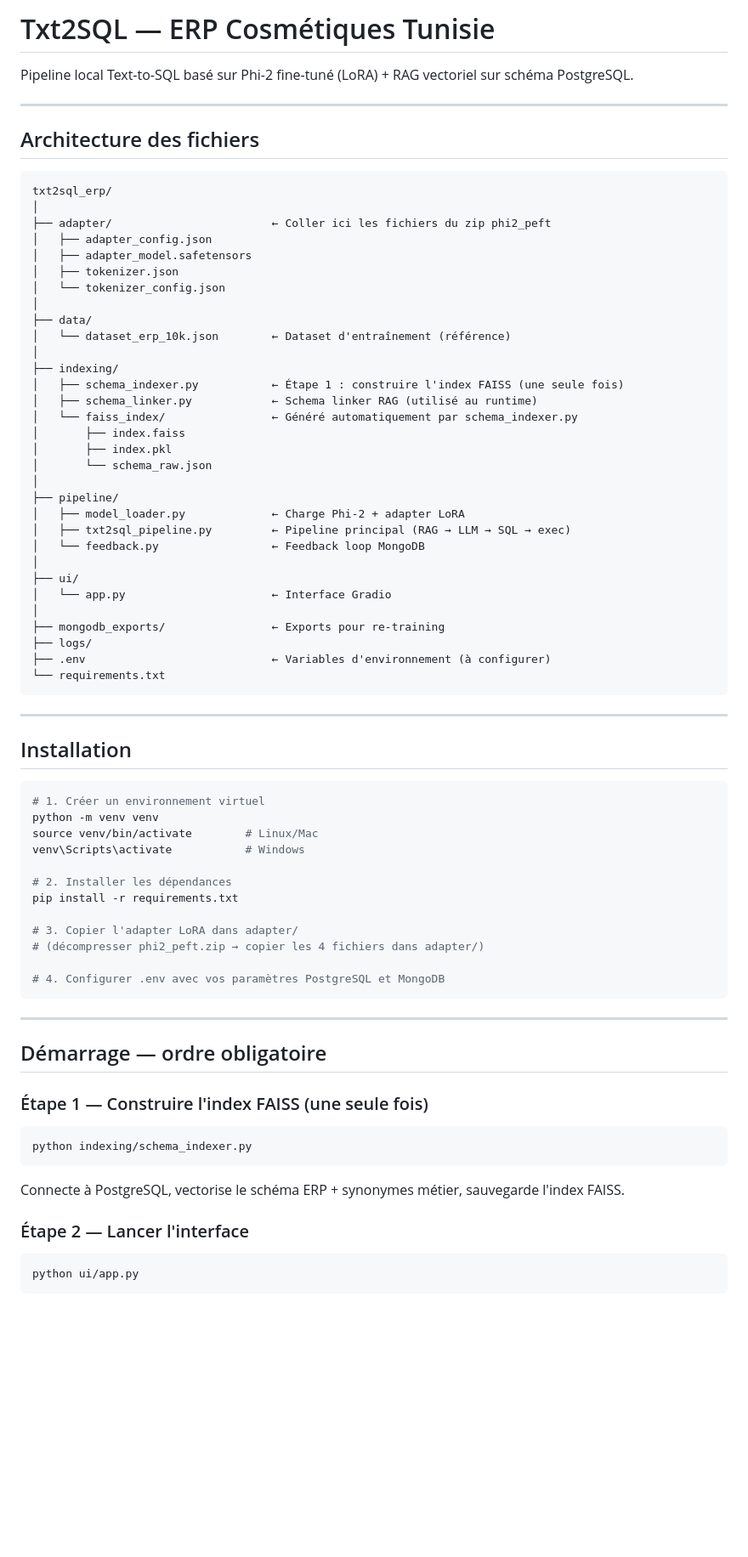
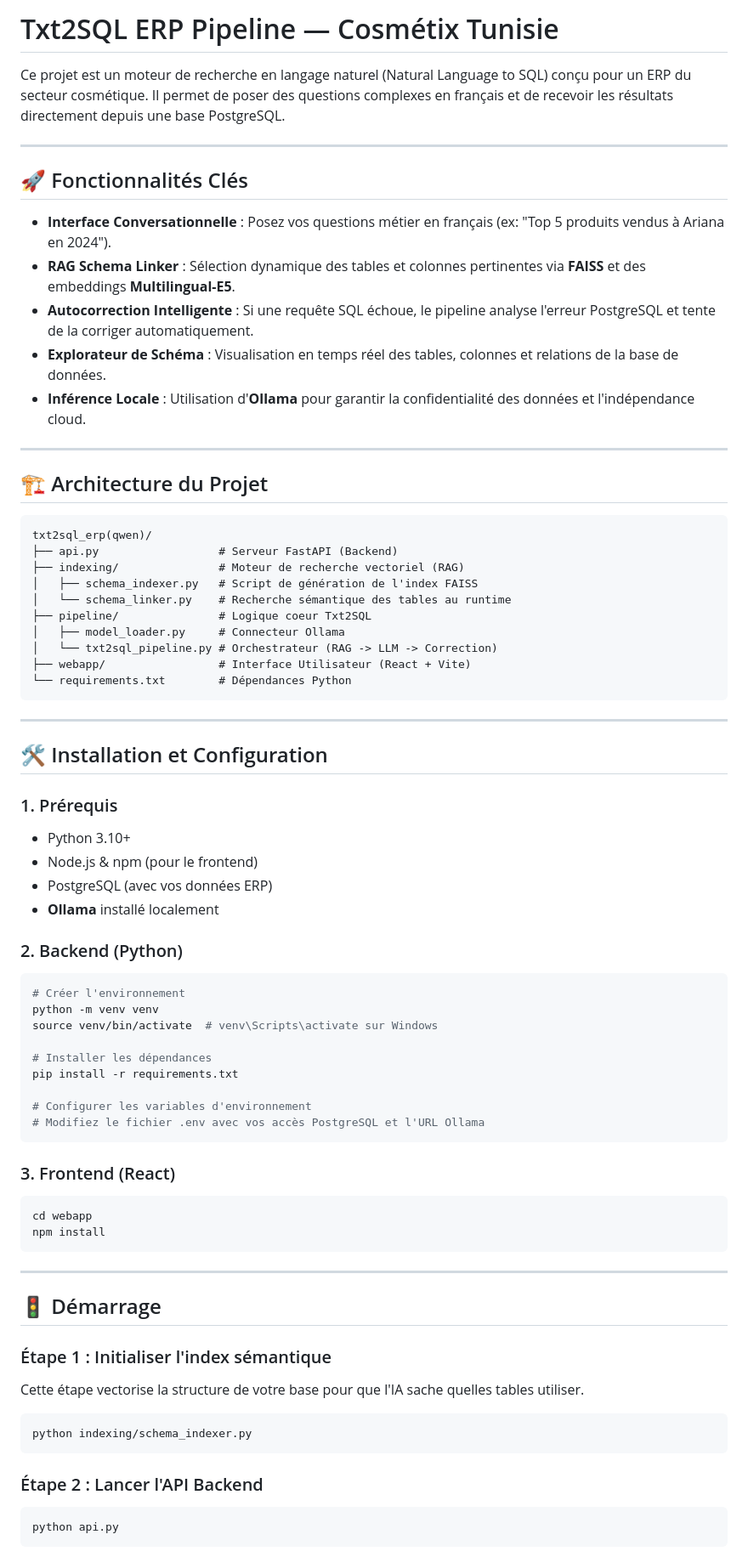
Before and after one commit to molka-s/PFA-Txt2SQL-ERP, a Markdown page: README.md, the part around one of its changes. Shown at 85% size. Drawn GitHub-style; blank space fills up the shorter version.

Commit message:
Mise à jour du README

````diff
--- a/README.md
+++ b/README.md
@@ -1,75 +1,74 @@
-# Txt2SQL — ERP Cosmétiques Tunisie
+# Txt2SQL ERP Pipeline — Cosmétix Tunisie
 
-Pipeline local Text-to-SQL basé sur Phi-2 fine-tuné (LoRA) + RAG vectoriel sur schéma PostgreSQL.
+Ce projet est un moteur de recherche en langage naturel (Natural Language to SQL) conçu pour un ERP du secteur cosmétique. Il permet de poser des questions complexes en français et de recevoir les résultats directement depuis une base PostgreSQL.
 
 ---
 
-## Architecture des fichiers
+## 🚀 Fonctionnalités Clés
 
-```
-txt2sql_erp/
-│
-├── adapter/                        ← Coller ici les fichiers du zip phi2_peft
-│   ├── adapter_config.json
-│   ├── adapter_model.safetensors
-│   ├── tokenizer.json
-│   └── tokenizer_config.json
-│
-├── data/
-│   └── dataset_erp_10k.json        ← Dataset d'entraînement (référence)
-│
-├── indexing/
-│   ├── schema_indexer.py           ← Étape 1 : construire l'index FAISS (une seule fois)
-│   ├── schema_linker.py            ← Schema linker RAG (utilisé au runtime)
-│   └── faiss_index/                ← Généré automatiquement par schema_indexer.py
-│       ├── index.faiss
-│       ├── index.pkl
-│       └── schema_raw.json
-│
-├── pipeline/
-│   ├── model_loader.py             ← Charge Phi-2 + adapter LoRA
-│   ├── txt2sql_pipeline.py         ← Pipeline principal (RAG → LLM → SQL → exec)
-│   └── feedback.py                 ← Feedback loop MongoDB
-│
-├── ui/
-│   └── app.py                      ← Interface Gradio
-│
-├── mongodb_exports/                ← Exports pour re-training
-├── logs/
-├── .env                            ← Variables d'environnement (à configurer)
-└── requirements.txt
+- **Interface Conversationnelle** : Posez vos questions métier en français (ex: "Top 5 produits vendus à Ariana en 2024").
+- **RAG Schema Linker** : Sélection dynamique des tables et colonnes pertinentes via **FAISS** et des embeddings **Multilingual-E5**.
+- **Autocorrection Intelligente** : Si une requête SQL échoue, le pipeline analyse l'erreur PostgreSQL et tente de la corriger automatiquement.
+- **Explorateur de Schéma** : Visualisation en temps réel des tables, colonnes et relations de la base de données.
+- **Inférence Locale** : Utilisation d'**Ollama** pour garantir la confidentialité des données et l'indépendance cloud.
+
+---
+
+## 🏗️ Architecture du Projet
+
+```text
+txt2sql_erp(qwen)/
+├── api.py                  # Serveur FastAPI (Backend)
+├── indexing/               # Moteur de recherche vectoriel (RAG)
+│   ├── schema_indexer.py   # Script de génération de l'index FAISS
+│   └── schema_linker.py    # Recherche sémantique des tables au runtime
+├── pipeline/               # Logique coeur Txt2SQL
+│   ├── model_loader.py     # Connecteur Ollama
+│   └── txt2sql_pipeline.py # Orchestrateur (RAG -> LLM -> Correction)
+├── webapp/                 # Interface Utilisateur (React + Vite)
+└── requirements.txt        # Dépendances Python
 ```
 
 ---
 
-## Installation
+## 🛠️ Installation et Configuration
 
+### 1. Prérequis
+- Python 3.10+
+- Node.js & npm (pour le frontend)
+- PostgreSQL (avec vos données ERP)
+- **Ollama** installé localement
+
+### 2. Backend (Python)
 ```bash
-# 1. Créer un environnement virtuel
+# Créer l'environnement
 python -m venv venv
-source venv/bin/activate        # Linux/Mac
-venv\Scripts\activate           # Windows
+source venv/bin/activate  # venv\Scripts\activate sur Windows
 
-# 2. Installer les dépendances
+# Installer les dépendances
 pip install -r requirements.txt
 
-# 3. Copier l'adapter LoRA dans adapter/
-# (décompresser phi2_peft.zip → copier les 4 fichiers dans adapter/)
+# Configurer les variables d'environnement
+# Modifiez le fichier .env avec vos accès PostgreSQL et l'URL Ollama
+```
 
-# 4. Configurer .env avec vos paramètres PostgreSQL et MongoDB
+### 3. Frontend (React)
+```bash
+cd webapp
+npm install
 ```
 
 ---
 
-## Démarrage — ordre obligatoire
+## 🚦 Démarrage
 
-### Étape 1 — Construire l'index FAISS (une seule fois)
+### Étape 1 : Initialiser l'index sémantique
+Cette étape vectorise la structure de votre base pour que l'IA sache quelles tables utiliser.
 ```bash
 python indexing/schema_indexer.py
 ```
-Connecte à PostgreSQL, vectorise le schéma ERP + synonymes métier, sauvegarde l'index FAISS.
 
-### Étape 2 — Lancer l'interface
+### Étape 2 : Lancer l'API Backend
 ```bash
-python ui/app.py
+python api.py
 ```
````
Also changed, not shown: other parts of README.md (+17 -28 lines).
